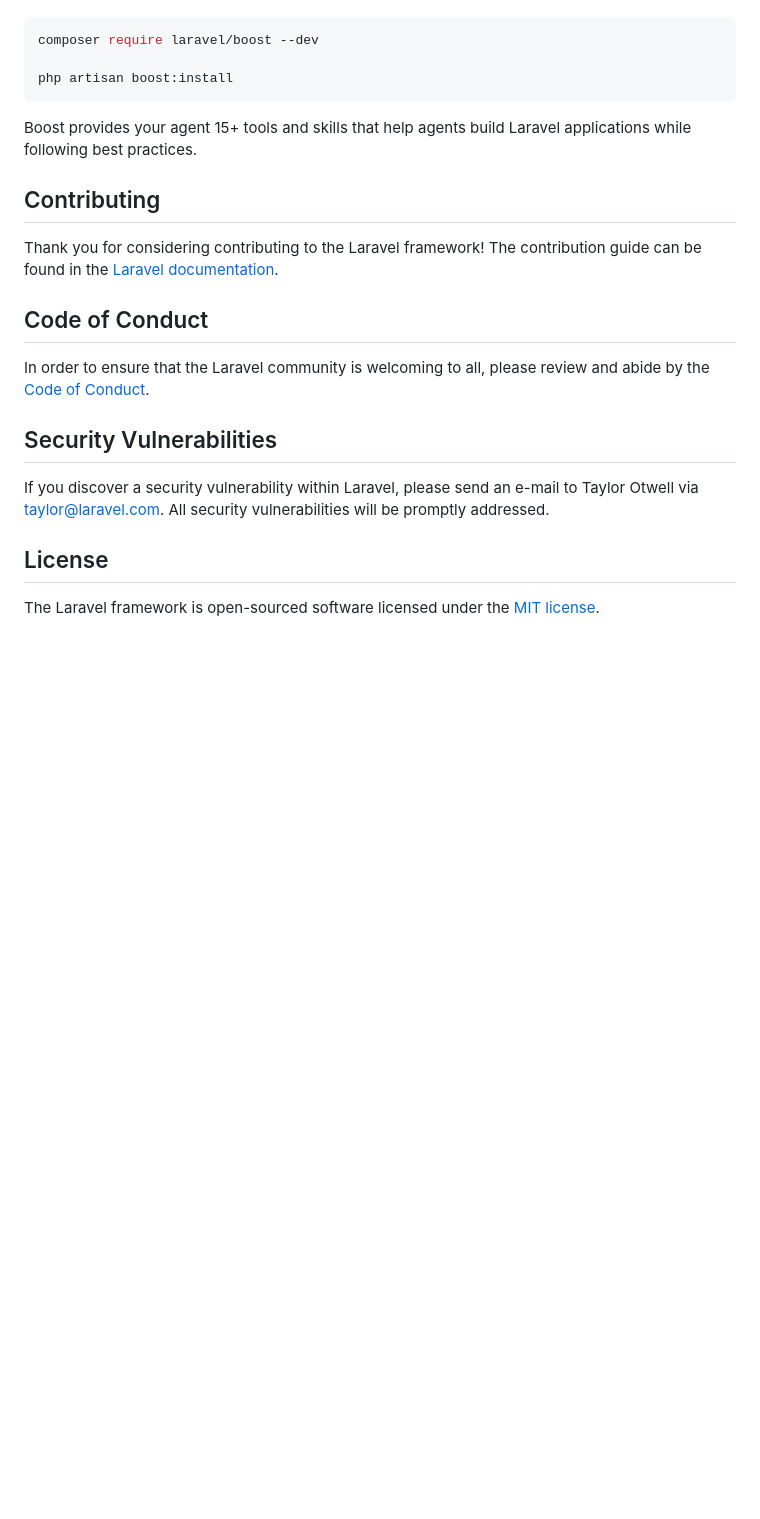
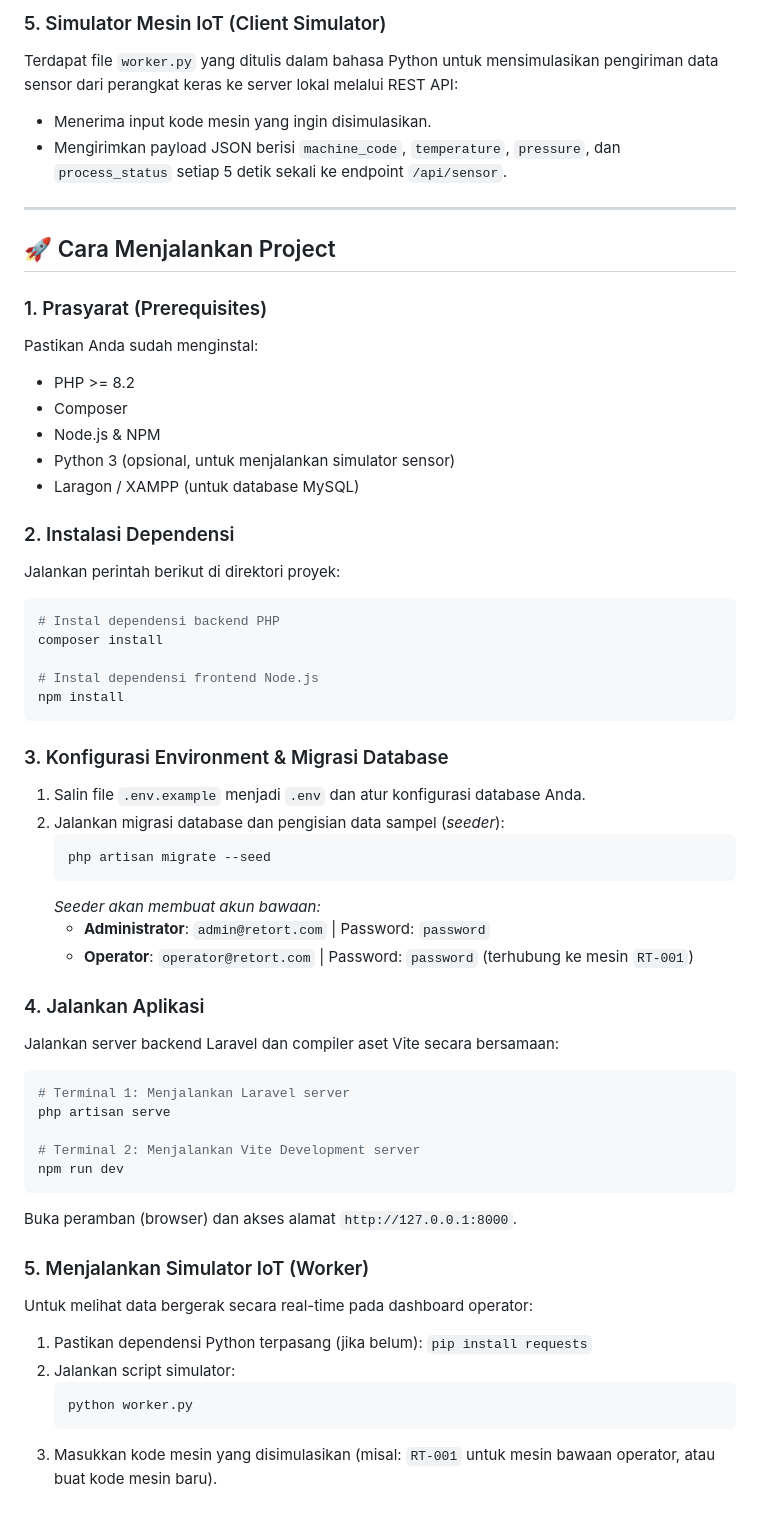
Before and after one commit to Kacong05/project-indah-mesin, a Markdown page: README.md, the part around one of its changes. Rendered like a GitHub page; blank space fills up the shorter version.

````diff
--- a/README.md
+++ b/README.md
@@ -35,24 +55,57 @@ Laravel's predictable structure and conventions make it ideal for AI coding agen
 
+### 5. Simulator Mesin IoT (Client Simulator)
+Terdapat file `worker.py` yang ditulis dalam bahasa Python untuk mensimulasikan pengiriman data sensor dari perangkat keras ke server lokal melalui REST API:
+*   Menerima input kode mesin yang ingin disimulasikan.
+*   Mengirimkan payload JSON berisi `machine_code`, `temperature`, `pressure`, dan `process_status` setiap 5 detik sekali ke endpoint `/api/sensor`.
+
+---
+
+## 🚀 Cara Menjalankan Project
+
+### 1. Prasyarat (Prerequisites)
+Pastikan Anda sudah menginstal:
+*   PHP >= 8.2
+*   Composer
+*   Node.js & NPM
+*   Python 3 (opsional, untuk menjalankan simulator sensor)
+*   Laragon / XAMPP (untuk database MySQL)
+
+### 2. Instalasi Dependensi
+Jalankan perintah berikut di direktori proyek:
 ```bash
-composer require laravel/boost --dev
+# Instal dependensi backend PHP
+composer install
 
-php artisan boost:install
+# Instal dependensi frontend Node.js
+npm install
 ```
 
-Boost provides your agent 15+ tools and skills that help agents build Laravel applications while following best practices.
+### 3. Konfigurasi Environment & Migrasi Database
+1.  Salin file `.env.example` menjadi `.env` dan atur konfigurasi database Anda.
+2.  Jalankan migrasi database dan pengisian data sampel (*seeder*):
+    ```bash
+    php artisan migrate --seed
+    ```
+    *Seeder akan membuat akun bawaan:*
+    *   **Administrator**: `admin@retort.com` | Password: `password`
+    *   **Operator**: `operator@retort.com` | Password: `password` (terhubung ke mesin `RT-001`)
 
-## Contributing
+### 4. Jalankan Aplikasi
+Jalankan server backend Laravel dan compiler aset Vite secara bersamaan:
+```bash
+# Terminal 1: Menjalankan Laravel server
+php artisan serve
 
-Thank you for considering contributing to the Laravel framework! The contribution guide can be found in the [Laravel documentation](https://laravel.com/docs/contributions).
+# Terminal 2: Menjalankan Vite Development server
+npm run dev
+```
+Buka peramban (browser) dan akses alamat `http://127.0.0.1:8000`.
 
-## Code of Conduct
-
-In order to ensure that the Laravel community is welcoming to all, please review and abide by the [Code of Conduct](https://laravel.com/docs/contributions#code-of-conduct).
-
-## Security Vulnerabilities
-
-If you discover a security vulnerability within Laravel, please send an e-mail to Taylor Otwell via [taylor@laravel.com](mailto:taylor@laravel.com). All security vulnerabilities will be promptly addressed.
-
-## License
-
-The Laravel framework is open-sourced software licensed under the [MIT license](https://opensource.org/licenses/MIT).
+### 5. Menjalankan Simulator IoT (Worker)
+Untuk melihat data bergerak secara real-time pada dashboard operator:
+1.  Pastikan dependensi Python terpasang (jika belum): `pip install requests`
+2.  Jalankan script simulator:
+    ```bash
+    python worker.py
+    ```
+3.  Masukkan kode mesin yang disimulasikan (misal: `RT-001` untuk mesin bawaan operator, atau buat kode mesin baru).
````
Also changed, not shown: other parts of README.md (+43 -23 lines).
